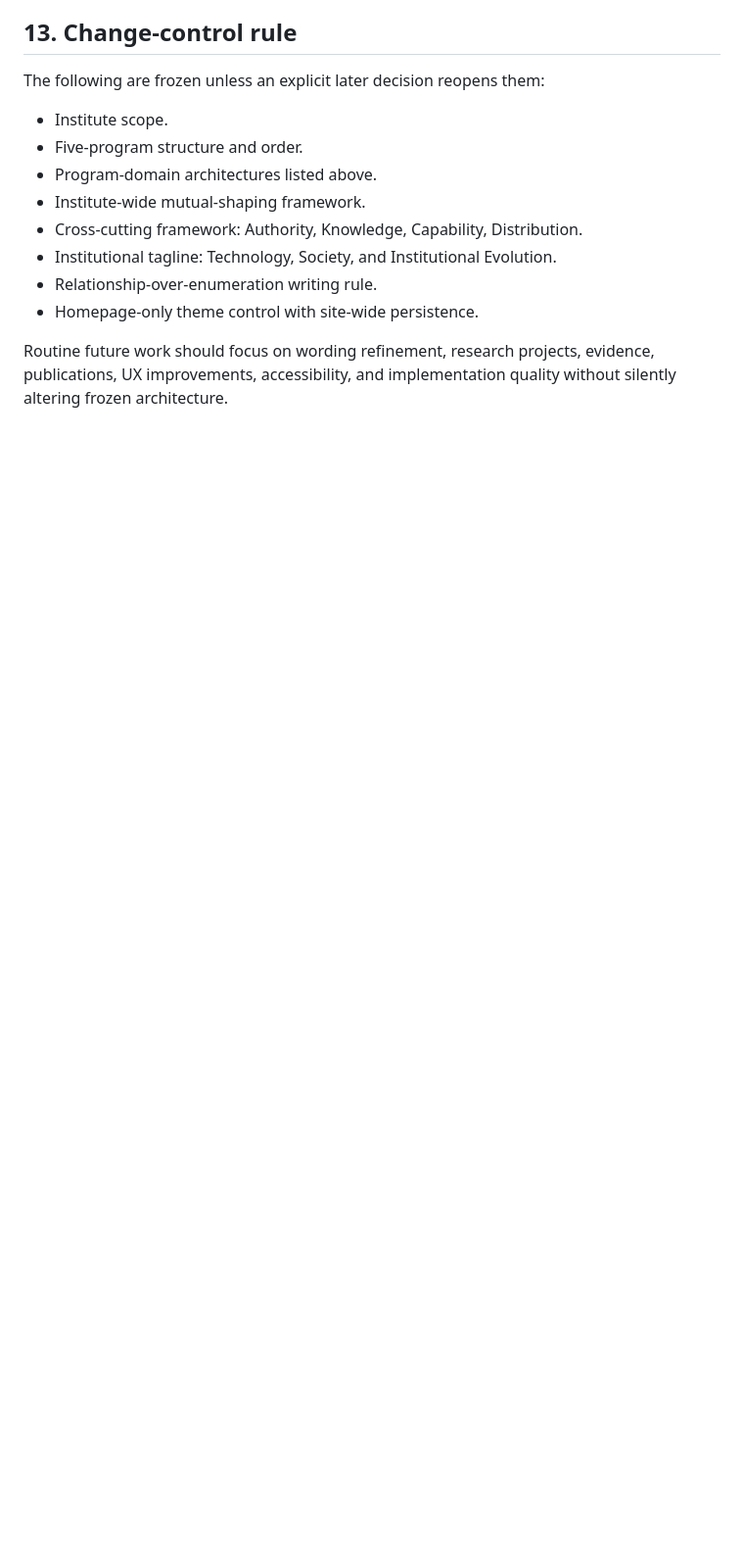
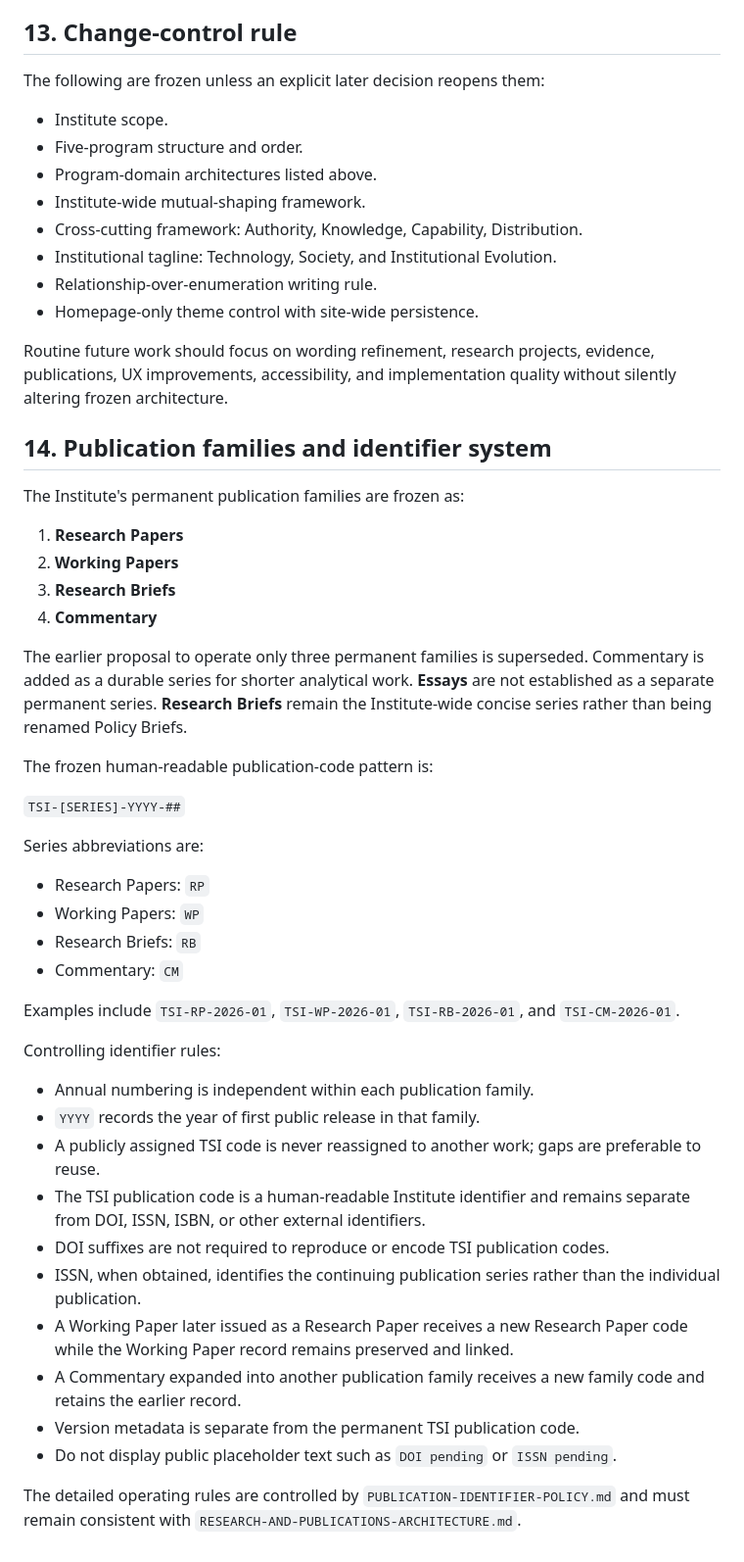
Before and after one commit to AA102020/technologyandsocietyinstitute, a Markdown page: FINAL-DECISIONS.md, the part around the change. Shown at 98% size. Rendered like a GitHub page; blank space fills up the shorter version.

Commit message:
Record frozen TSI publication families and identifiers

```diff
--- a/FINAL-DECISIONS.md
+++ b/FINAL-DECISIONS.md
@@ -187,3 +187,42 @@ The following are frozen unless an explicit later decision reopens them:
 - Homepage-only theme control with site-wide persistence.
 
 Routine future work should focus on wording refinement, research projects, evidence, publications, UX improvements, accessibility, and implementation quality without silently altering frozen architecture.
+
+## 14. Publication families and identifier system
+
+The Institute's permanent publication families are frozen as:
+
+1. **Research Papers**
+2. **Working Papers**
+3. **Research Briefs**
+4. **Commentary**
+
+The earlier proposal to operate only three permanent families is superseded. Commentary is added as a durable series for shorter analytical work. **Essays** are not established as a separate permanent series. **Research Briefs** remain the Institute-wide concise series rather than being renamed Policy Briefs.
+
+The frozen human-readable publication-code pattern is:
+
+`TSI-[SERIES]-YYYY-##`
+
+Series abbreviations are:
+
+- Research Papers: `RP`
+- Working Papers: `WP`
+- Research Briefs: `RB`
+- Commentary: `CM`
+
+Examples include `TSI-RP-2026-01`, `TSI-WP-2026-01`, `TSI-RB-2026-01`, and `TSI-CM-2026-01`.
+
+Controlling identifier rules:
+
+- Annual numbering is independent within each publication family.
+- `YYYY` records the year of first public release in that family.
+- A publicly assigned TSI code is never reassigned to another work; gaps are preferable to reuse.
+- The TSI publication code is a human-readable Institute identifier and remains separate from DOI, ISSN, ISBN, or other external identifiers.
+- DOI suffixes are not required to reproduce or encode TSI publication codes.
+- ISSN, when obtained, identifies the continuing publication series rather than the individual publication.
+- A Working Paper later issued as a Research Paper receives a new Research Paper code while the Working Paper record remains preserved and linked.
+- A Commentary expanded into another publication family receives a new family code and retains the earlier record.
+- Version metadata is separate from the permanent TSI publication code.
+- Do not display public placeholder text such as `DOI pending` or `ISSN pending`.
+
+The detailed operating rules are controlled by `PUBLICATION-IDENTIFIER-POLICY.md` and must remain consistent with `RESEARCH-AND-PUBLICATIONS-ARCHITECTURE.md`.
```
